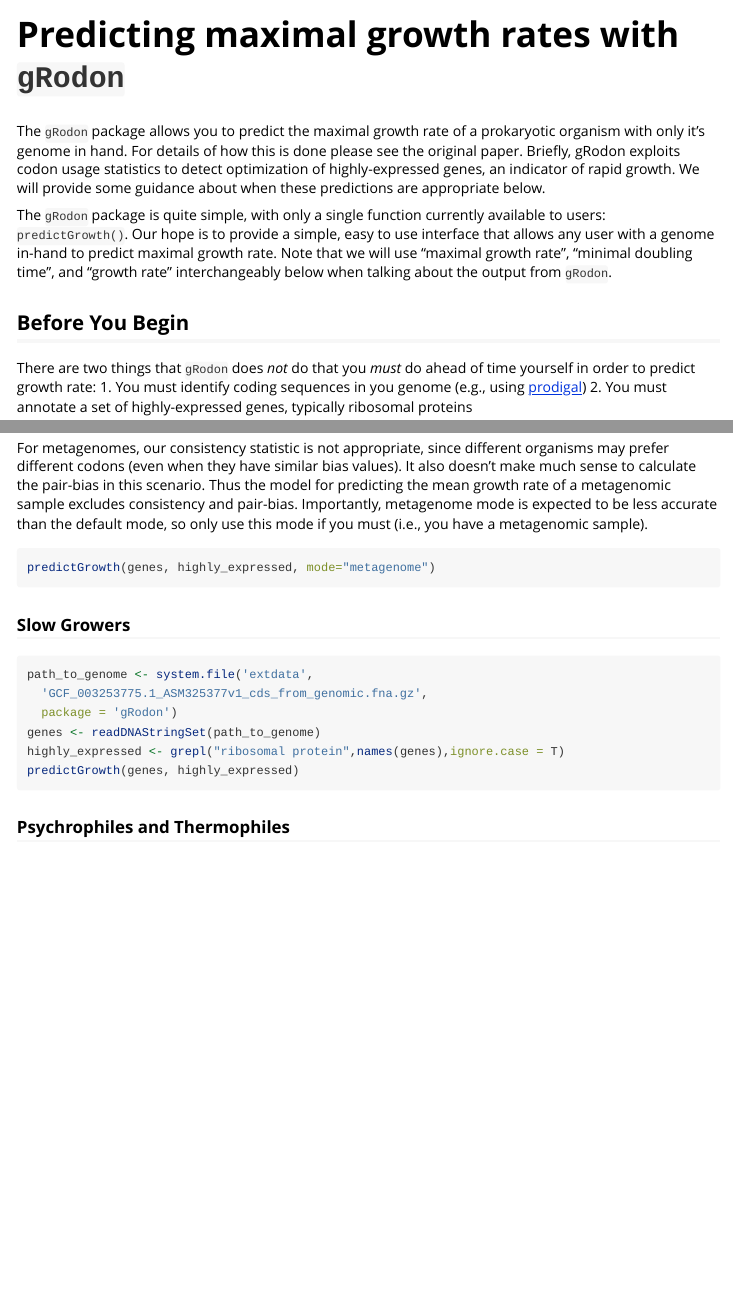
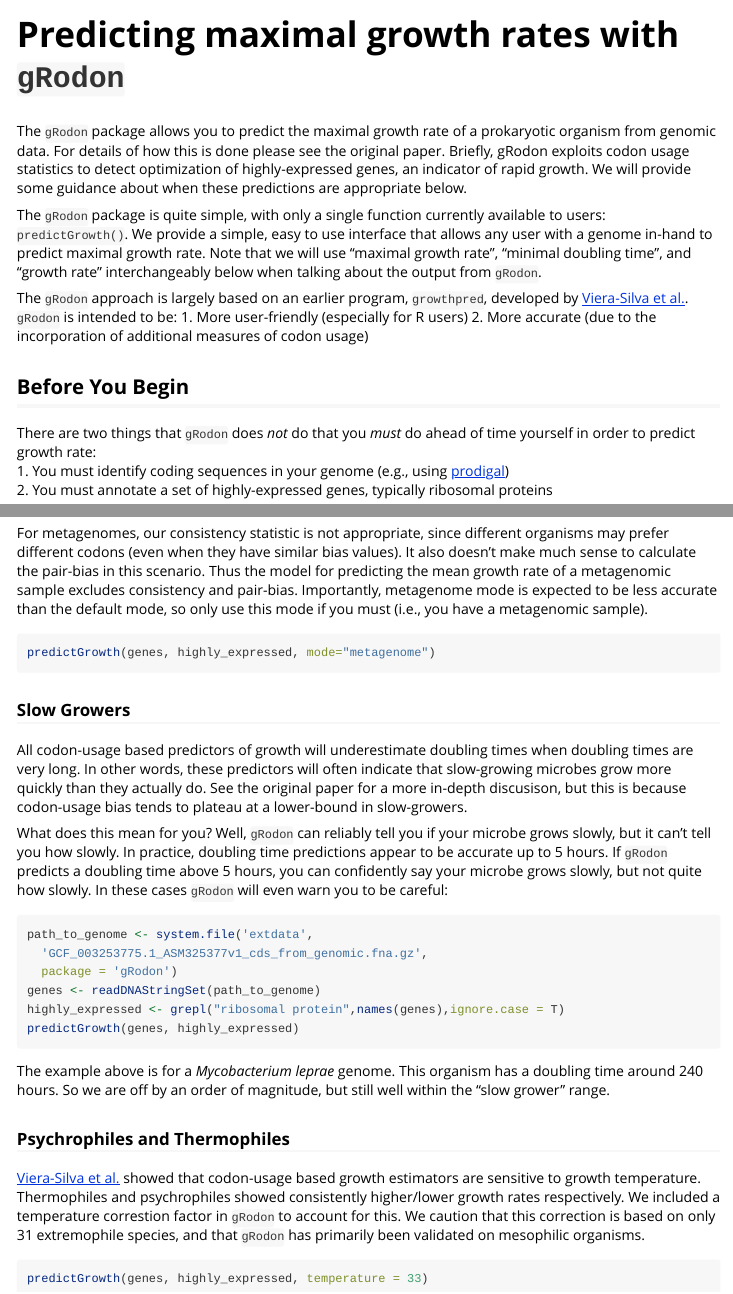
Before and after one commit to jlw-ecoevo/gRodon2, an R Markdown document (vignettes/gRodon-vignette.Rmd): the page in a window 1100 px wide, from its top, and a second part further down, joined at a grey line. Rendered offline with R 4.5, knitr and Pandoc, with nearby package versions; the code chunks are not run, so their results and figures are left out.

Commit message:
vignette draft done, fixed warning wrapping

````diff
--- a/vignettes/gRodon-vignette.Rmd
+++ b/vignettes/gRodon-vignette.Rmd
@@ -15,24 +15,30 @@ knitr::opts_chunk$set(
 ```
 
 The `gRodon` package allows you to predict the maximal growth rate of
-a prokaryotic organism with only it's genome in hand. For details of how this
+a prokaryotic organism from genomic data. For details of how this
 is done please see the original paper. Briefly, gRodon exploits codon usage
 statistics to detect optimization of highly-expressed genes, an indicator of
 rapid growth. We will provide some guidance about when these predictions are
 appropriate below.
 
 The `gRodon` package is quite simple, with only a single function currently
-available to users: `predictGrowth()`. Our hope is to provide a simple, easy to
+available to users: `predictGrowth()`. We provide a simple, easy to
 use interface that allows any user with a genome in-hand to predict maximal
 growth rate. Note that we will use "maximal growth rate", "minimal doubling
 time", and "growth rate" interchangeably below when talking about the output
 from `gRodon`.
 
+The `gRodon` approach is largely based on an earlier program, `growthpred`,
+developed by [Viera-Silva et al.](https://doi.org/10.1371/journal.pgen.1000808).
+`gRodon` is intended to be:
+1. More user-friendly (especially for R users)
+2. More accurate (due to the incorporation of additional measures of codon usage)
+
 ## Before You Begin
 
 There are two things that `gRodon` does *not* do that you *must* do ahead of
 time yourself in order to predict growth rate:
-1. You must identify coding sequences in you genome
+1. You must identify coding sequences in your genome
 (e.g., using [prodigal](https://github.com/hyattpd/Prodigal))
 2. You must annotate a set of highly-expressed genes, typically ribosomal
 proteins
@@ -139,6 +145,19 @@ predictGrowth(genes, highly_expressed, mode="metagenome")
 
 ### Slow Growers
 
+All codon-usage based predictors of growth will underestimate doubling times
+when doubling times are very long. In other words, these predictors will often
+indicate that slow-growing microbes grow more quickly than they actually do.
+See the original paper for a more in-depth discusison, but this is because
+codon-usage bias tends to plateau at a lower-bound in slow-growers.
+
+What does this mean for you? Well, `gRodon` can reliably tell you if your
+microbe grows slowly, but it can't tell you how slowly. In practice, doubling
+time predictions appear to be accurate up to 5 hours. If `gRodon` predicts a
+doubling time above 5 hours, you can confidently say your microbe grows slowly,
+but not quite how slowly. In these cases `gRodon` will even warn you to be
+careful:
+
 ```{r slow}
 path_to_genome <- system.file('extdata',
   'GCF_003253775.1_ASM325377v1_cds_from_genomic.fna.gz',
@@ -148,4 +167,20 @@ highly_expressed <- grepl("ribosomal protein",names(genes),ignore.case = T)
 predictGrowth(genes, highly_expressed)
 ```
 
+The example above is for a *Mycobacterium leprae* genome. This organism has a
+doubling time around 240 hours. So we are off by an order of magnitude, but
+still well within the "slow grower" range.
+
 ### Psychrophiles and Thermophiles
+
+[Viera-Silva et al.](https://doi.org/10.1371/journal.pgen.1000808) showed that
+codon-usage based growth estimators are sensitive to growth temperature.
+Thermophiles and psychrophiles showed consistently higher/lower growth rates
+respectively. We included a temperature correstion factor in `gRodon` to account
+for this. We caution that this correction is based on only 31 extremophile
+species, and that `gRodon` has primarily been validated on
+mesophilic organisms.
+
+```{r temp}
+predictGrowth(genes, highly_expressed, temperature = 33)
+```
````
Also changed, not shown: R/predict_growth.R (+2 -6 lines).
